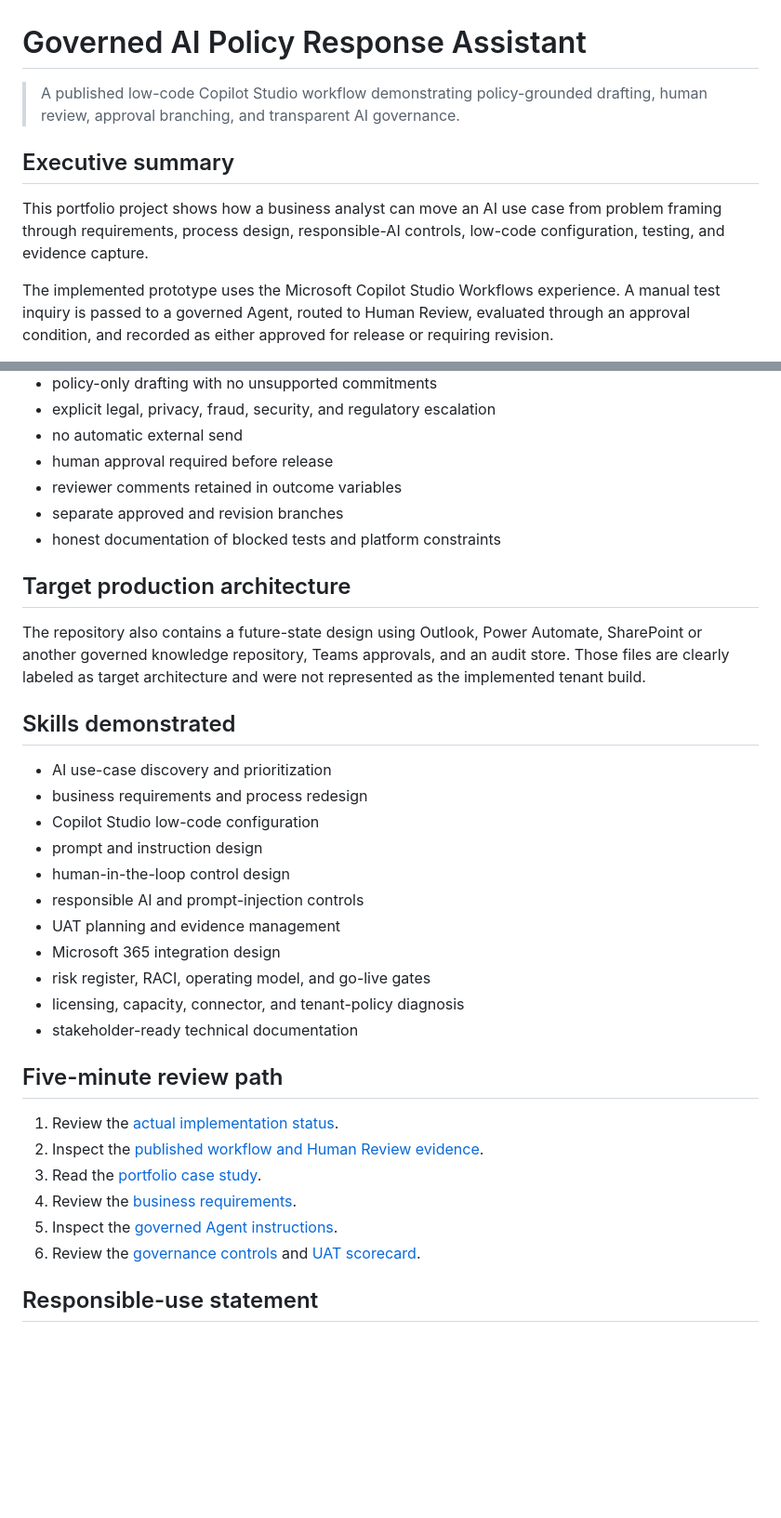
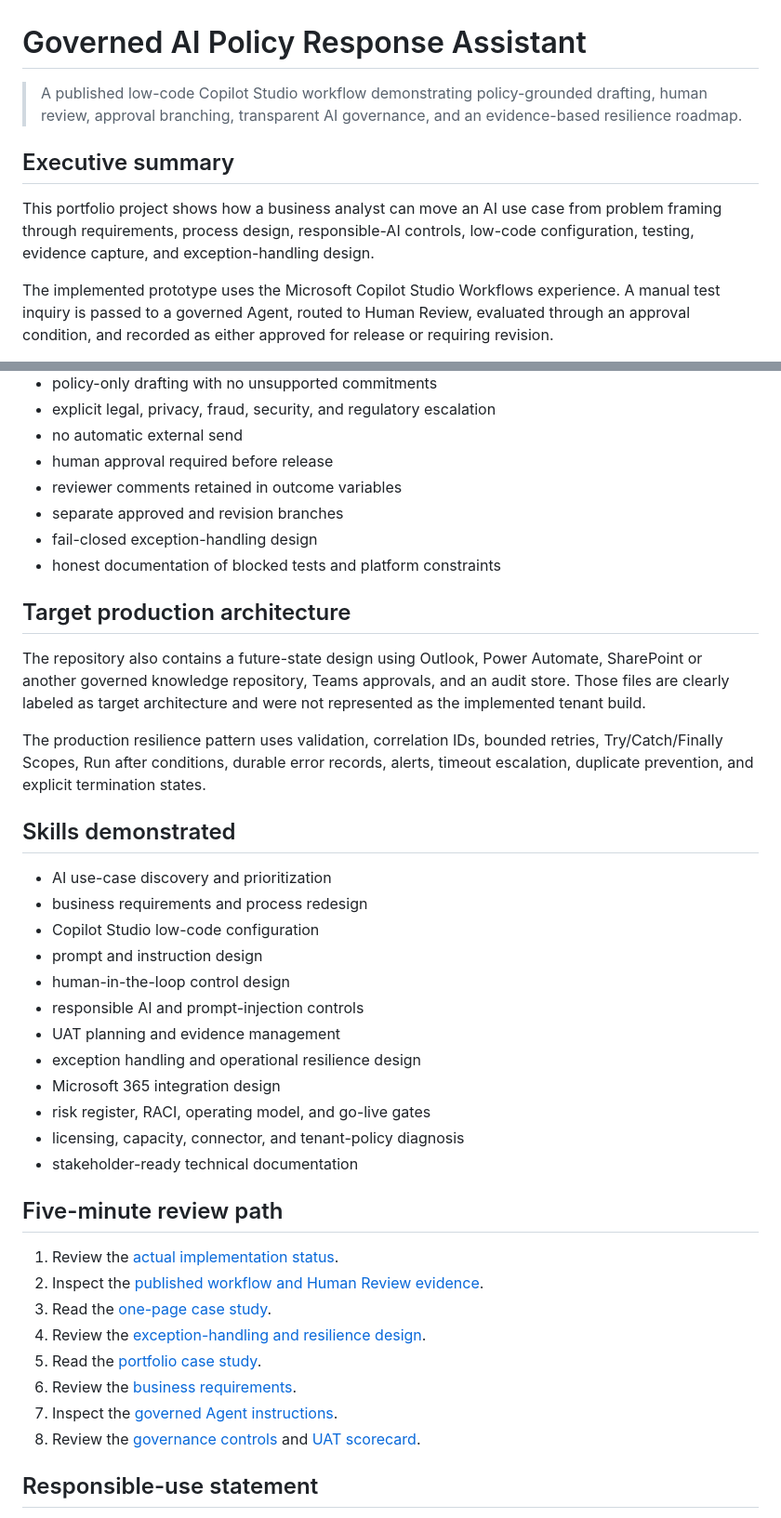
Before and after one commit to shalineesinghvit12-source/legal-ai-transformation-hub, a Markdown page: README.md, 2 parts joined by grey strips. Shown at 93% size. Drawn GitHub-style; blank space fills up the shorter version.

Commit message:
Link resilience design from portfolio overview

```diff
--- a/README.md
+++ b/README.md
@@ -1,10 +1,10 @@
 # Governed AI Policy Response Assistant
 
-> A published low-code Copilot Studio workflow demonstrating policy-grounded drafting, human review, approval branching, and transparent AI governance.
+> A published low-code Copilot Studio workflow demonstrating policy-grounded drafting, human review, approval branching, transparent AI governance, and an evidence-based resilience roadmap.
 
 ## Executive summary
 
-This portfolio project shows how a business analyst can move an AI use case from problem framing through requirements, process design, responsible-AI controls, low-code configuration, testing, and evidence capture.
+This portfolio project shows how a business analyst can move an AI use case from problem framing through requirements, process design, responsible-AI controls, low-code configuration, testing, evidence capture, and exception-handling design.
 
 The implemented prototype uses the Microsoft Copilot Studio Workflows experience. A manual test inquiry is passed to a governed Agent, routed to Human Review, evaluated through an approval condition, and recorded as either approved for release or requiring revision.
 
@@ -47,11 +48,14 @@ flowchart LR
 - human approval required before release
 - reviewer comments retained in outcome variables
 - separate approved and revision branches
+- fail-closed exception-handling design
 - honest documentation of blocked tests and platform constraints
 
 ## Target production architecture
 
 The repository also contains a future-state design using Outlook, Power Automate, SharePoint or another governed knowledge repository, Teams approvals, and an audit store. Those files are clearly labeled as target architecture and were not represented as the implemented tenant build.
+
+The production resilience pattern uses validation, correlation IDs, bounded retries, Try/Catch/Finally Scopes, Run after conditions, durable error records, alerts, timeout escalation, duplicate prevention, and explicit termination states.
 
 ## Skills demonstrated
 
@@ -62,6 +66,7 @@ The repository also contains a future-state design using Outlook, Power Automate
 - human-in-the-loop control design
 - responsible AI and prompt-injection controls
 - UAT planning and evidence management
+- exception handling and operational resilience design
 - Microsoft 365 integration design
 - risk register, RACI, operating model, and go-live gates
 - licensing, capacity, connector, and tenant-policy diagnosis
@@ -71,10 +76,12 @@ The repository also contains a future-state design using Outlook, Power Automate
 
 1. Review the [actual implementation status](projects/customer-email-assistant/IMPLEMENTATION-STATUS.md).
 2. Inspect the [published workflow and Human Review evidence](projects/customer-email-assistant/evidence/README.md).
-3. Read the [portfolio case study](projects/customer-email-assistant/portfolio-case-study.md).
-4. Review the [business requirements](projects/customer-email-assistant/business-requirements.md).
-5. Inspect the [governed Agent instructions](projects/customer-email-assistant/copilot-agent-instructions.md).
-6. Review the [governance controls](projects/customer-email-assistant/governance-and-controls.md) and [UAT scorecard](projects/customer-email-assistant/evidence/uat-scorecard.md).
+3. Read the [one-page case study](projects/customer-email-assistant/Governed_AI_Policy_Response_Assistant_Case_Study.pdf).
+4. Review the [exception-handling and resilience design](projects/customer-email-assistant/exception-handling.md).
+5. Read the [portfolio case study](projects/customer-email-assistant/portfolio-case-study.md).
+6. Review the [business requirements](projects/customer-email-assistant/business-requirements.md).
+7. Inspect the [governed Agent instructions](projects/customer-email-assistant/copilot-agent-instructions.md).
+8. Review the [governance controls](projects/customer-email-assistant/governance-and-controls.md) and [UAT scorecard](projects/customer-email-assistant/evidence/uat-scorecard.md).
 
 ## Responsible-use statement
 
```
Also changed, not shown: other parts of README.md (+2 -1 lines).
